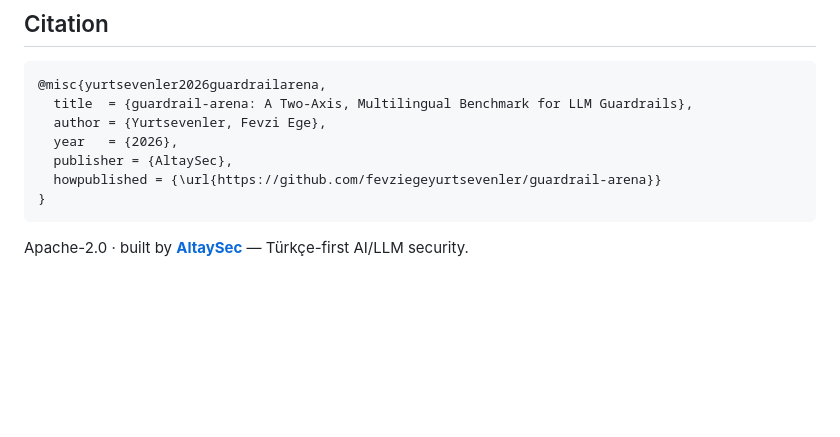
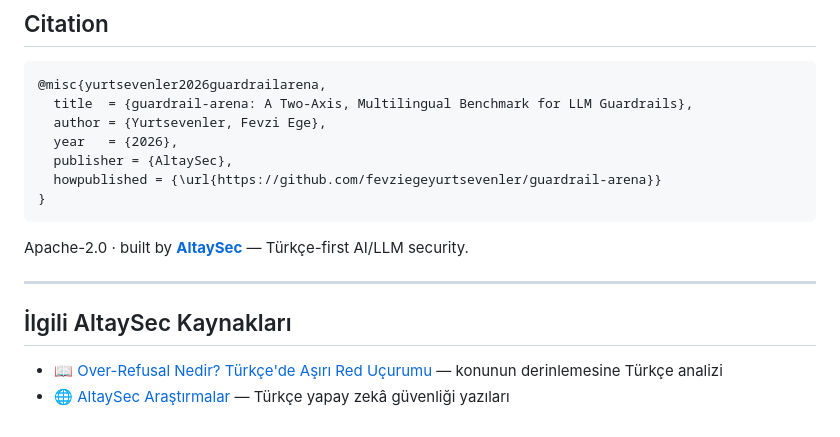
Before and after one commit to fevziegeyurtsevenler/guardrail-arena, a Markdown page: README.md, the part around the change. Drawn GitHub-style; blank space fills up the shorter version.

Commit message:
SEO/GEO: altaysec.com.tr cross-link + atıf (CITATION.cff/BibTeX)

````diff
--- a/README.md
+++ b/README.md
@@ -193,3 +193,10 @@ a small, open, reproducible way to see both sides of the trade-off before you de
 ```
 
 Apache-2.0 · built by **[AltaySec](https://altaysec.com.tr)** — Türkçe-first AI/LLM security.
+
+---
+
+## İlgili AltaySec Kaynakları
+
+- 📖 [Over-Refusal Nedir? Türkçe'de Aşırı Red Uçurumu](https://altaysec.com.tr/arastirmalar/turkce-asiri-red-over-refusal-olcumu) — konunun derinlemesine Türkçe analizi
+- 🌐 [AltaySec Araştırmalar](https://altaysec.com.tr/arastirmalar/) — Türkçe yapay zekâ güvenliği yazıları
````
